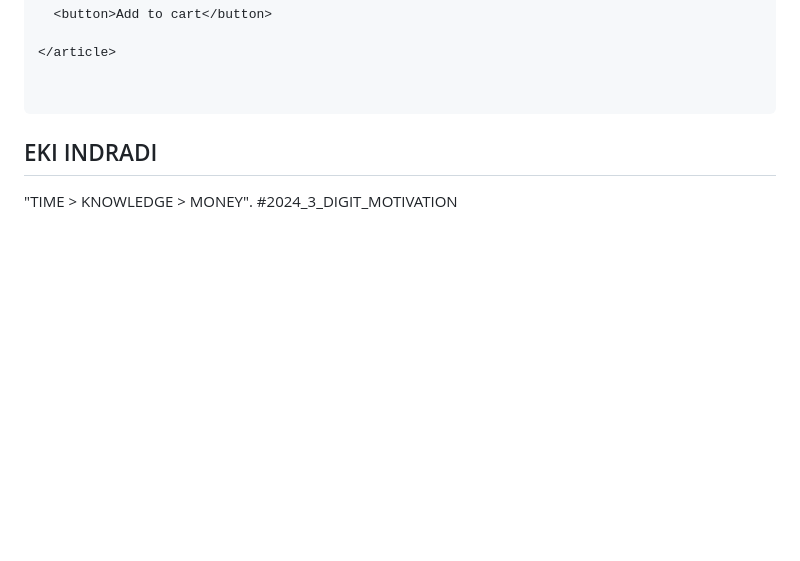
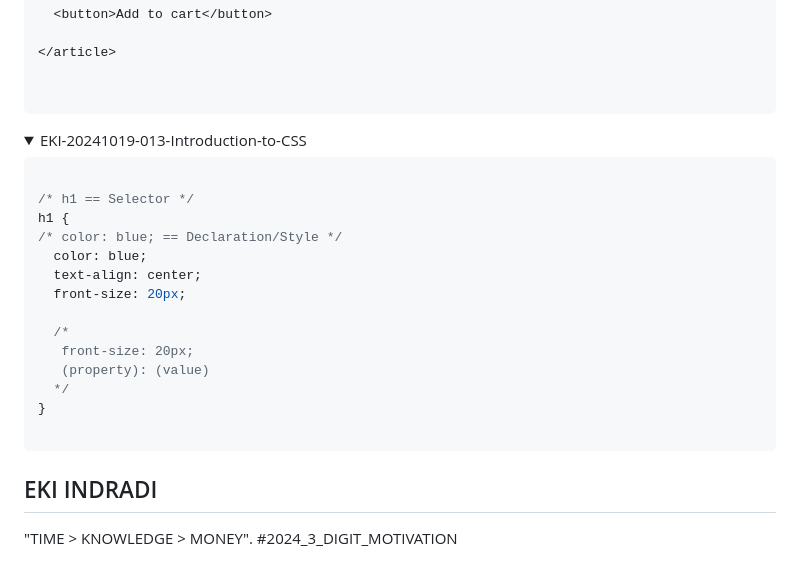
Before and after one commit to EKI-INDRADI/eki-rnd-modern-ui, a Markdown page: readme.md, the part around the change. GitHub-like rendering; folded sections open; blank space fills up the shorter version.

Commit message:
EKI-20241019-013-Introduction-to-CSS

````diff
--- a/readme.md
+++ b/readme.md
@@ -241,6 +241,27 @@ https://codepen.io/jonasschmedtmann/pen/ZELVmJX/48f20ea036df9afc09978b07eca226b8
 </details>
 
 
+<details>
+  <summary>EKI-20241019-013-Introduction-to-CSS</summary>
+
+
+```css
+
+/* h1 == Selector */
+h1 {
+/* color: blue; == Declaration/Style */
+  color: blue;
+  text-align: center;
+  front-size: 20px;
+
+  /*
+   front-size: 20px;
+   (property): (value)
+  */
+}
+
+```
+</details>
 
 ## EKI INDRADI
 
````
